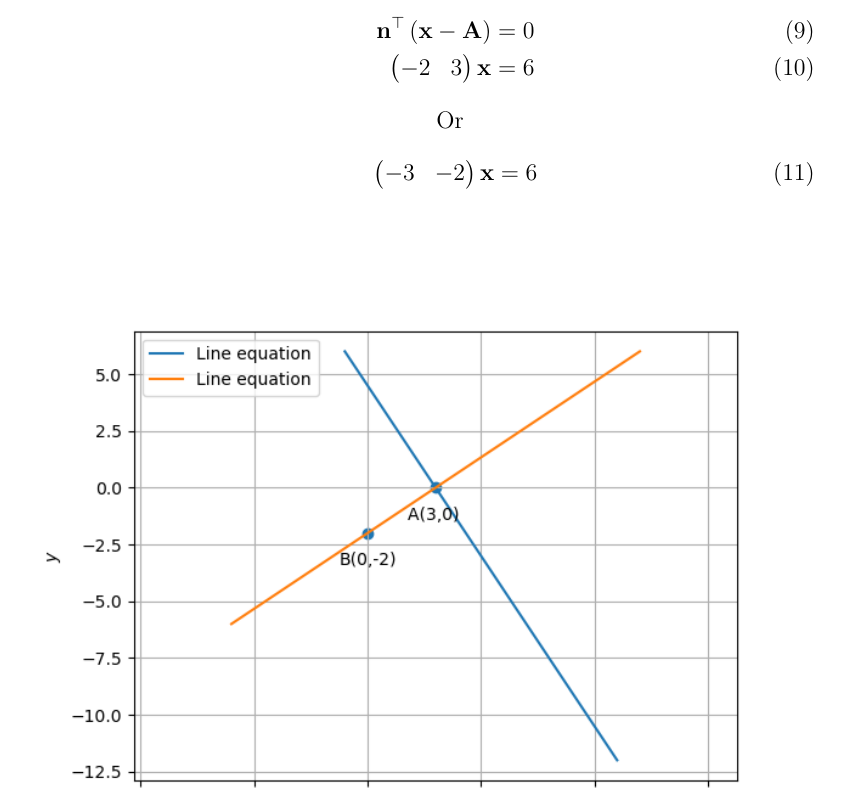
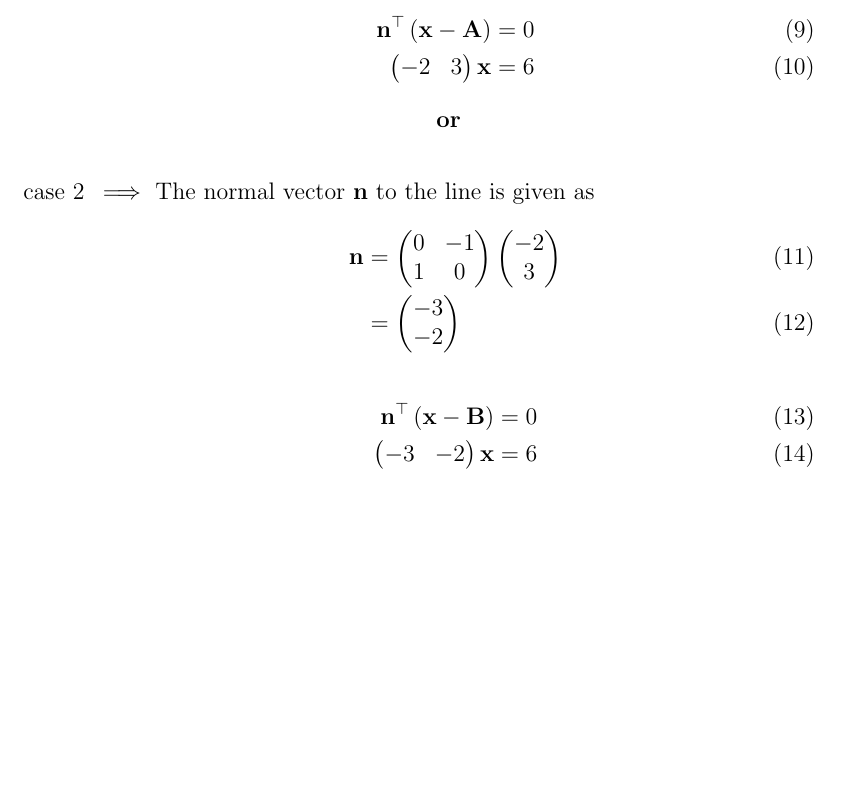
Before and after one commit to srikanth9515/FWC, a LaTeX document (matrices/lines/11.10.4.3/intercets.tex): part of page 2 of 2 before the commit and part of page 2 of 3 after it, cut so that both start at the same text, the shorter picture padded with empty space. The pictures show the PDF file matrices/lines/11.10.4.3/intercets.pdf that the author committed with the source.

Commit message:
Add files via upload

```diff
--- a/matrices/lines/11.10.4.3/intercets.tex
+++ b/matrices/lines/11.10.4.3/intercets.tex
@@ -66,17 +66,24 @@ upon simplifying \eqref{1} and \eqref{2}
 \begin{align}
 \vec{m}&=\myvec{3\\2}0r \myvec{-2\\3}
 \end{align}
+\item[case 1]
 $\implies$ The normal vector $\vec{n}$ to the line is given as
 \begin{align}
 \vec{n}&=\myvec{0&-1\\1&0}\myvec{3\\2}\\
 &=\myvec{-2 \\3}
 \end{align}
-The equation of a line with normal vector $\vec{n}$ and passing through a point $\vec{A}$ is given by $(-2,3)\vec{x}=6$ and for $\vec{B}$ is $(-3,-2)\vec{x}=6$
 \begin{align}
 	\vec{n}^\top\brak{\vec{x}-\vec{A}} &= 0 \\
 	\myvec { -2 & 3 } \vec{x}  &= 6
 \end{align}
-\hspace{60mm Or}
+\hspace{60mm \textbf{or}}\\
+\item[case 2]
+$\implies$ The normal vector $\vec{n}$ to the line is given as
 \begin{align}
+\vec{n}&=\myvec{0&-1\\1&0}\myvec{-2\\3}\\
+&=\myvec{-3 \\-2}
+\end{align}
+\begin{align}
+    \vec{n}^\top\brak{\vec{x}-\vec{B}} &= 0 \\
 	\myvec { -3 & -2 }  \vec{x}  &= 6
 \end{align}
```
Also changed, not shown: matrices/lines/11.10.4.3/intercets.pdf, matrices/lines/11.10.4.3/intercets.tex (1 more changed lines).
